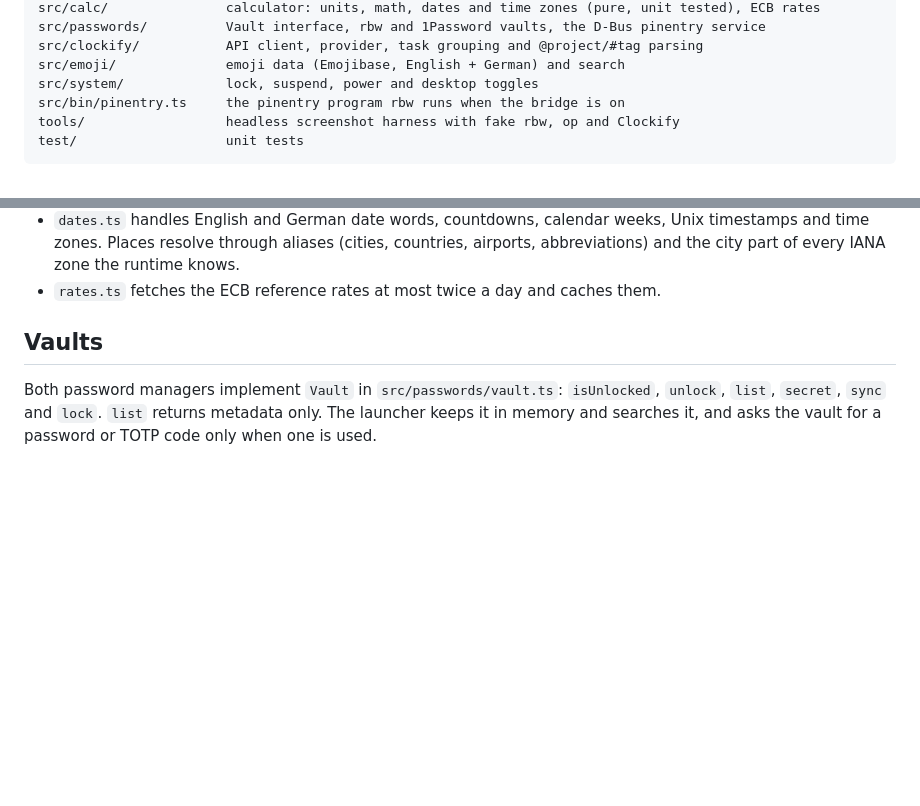
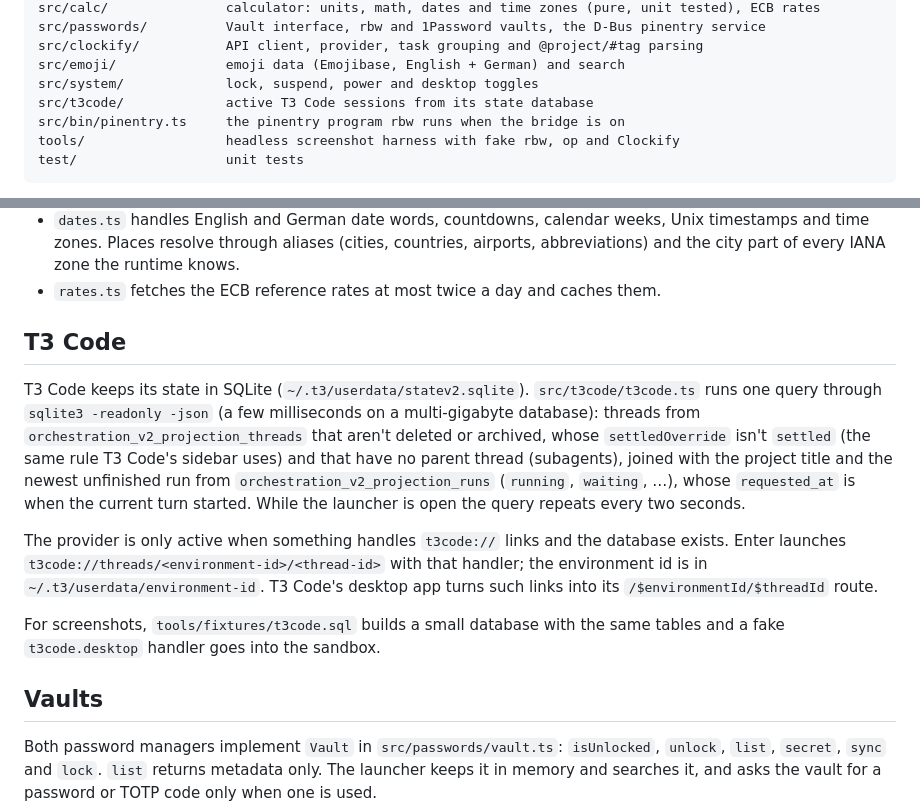
Before and after one commit to TheSalaty/quick-launcher, a Markdown page: docs/DEVELOPMENT.md, 2 parts joined by grey strips. GitHub-like rendering; blank space fills up the shorter version.

```diff
--- a/docs/DEVELOPMENT.md
+++ b/docs/DEVELOPMENT.md
@@ -25,6 +25,7 @@ src/passwords/          Vault interface, rbw and 1Password vaults, the D-Bus pin
 src/clockify/           API client, provider, task grouping and @project/#tag parsing
 src/emoji/              emoji data (Emojibase, English + German) and search
 src/system/             lock, suspend, power and desktop toggles
+src/t3code/             active T3 Code sessions from its state database
 src/bin/pinentry.ts     the pinentry program rbw runs when the bridge is on
 tools/                  headless screenshot harness with fake rbw, op and Clockify
 test/                   unit tests
@@ -73,6 +74,24 @@ using `Intl` (available in GJS and Node), so they are covered by `test/calc.test
   and time zones. Places resolve through aliases (cities, countries, airports, abbreviations) and
   the city part of every IANA zone the runtime knows.
 - `rates.ts` fetches the ECB reference rates at most twice a day and caches them.
+
+## T3 Code
+
+T3 Code keeps its state in SQLite (`~/.t3/userdata/statev2.sqlite`). `src/t3code/t3code.ts` runs
+one query through `sqlite3 -readonly -json` (a few milliseconds on a multi-gigabyte database):
+threads from `orchestration_v2_projection_threads` that aren't deleted or archived, whose
+`settledOverride` isn't `settled` (the same rule T3 Code's sidebar uses) and that have no parent
+thread (subagents), joined with the project title and the newest unfinished run from
+`orchestration_v2_projection_runs` (`running`, `waiting`, …), whose `requested_at` is when the
+current turn started. While the launcher is open the query repeats every two seconds.
+
+The provider is only active when something handles `t3code://` links and the database exists.
+Enter launches `t3code://threads/<environment-id>/<thread-id>` with that handler; the
+environment id is in `~/.t3/userdata/environment-id`. T3 Code's desktop app turns such links into
+its `/$environmentId/$threadId` route.
+
+For screenshots, `tools/fixtures/t3code.sql` builds a small database with the same tables and a
+fake `t3code.desktop` handler goes into the sandbox.
 
 ## Vaults
 
```
Also changed, not shown: README.md (+27 -6 lines), docs/root.png, docs/t3code.png (added), docs/timezone.png, 11 other files.
